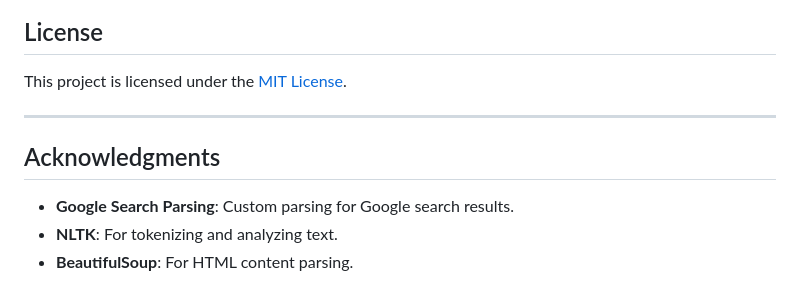
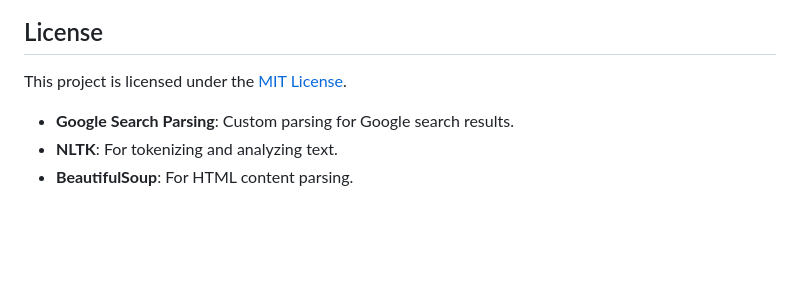
Before and after one commit to MinhTienTH/web-content-analyzer, a Markdown page: README.md, the part around the change. Rendered like a GitHub page; blank space fills up the shorter version.

```diff
--- a/README.md
+++ b/README.md
@@ -98,10 +98,6 @@ Web Content Analyzer is a Python-based web application that helps analyze the co
 
 This project is licensed under the [MIT License](LICENSE).
 
----
-
-## Acknowledgments
-
 - **Google Search Parsing**: Custom parsing for Google search results.
 - **NLTK**: For tokenizing and analyzing text.
 - **BeautifulSoup**: For HTML content parsing.
```
